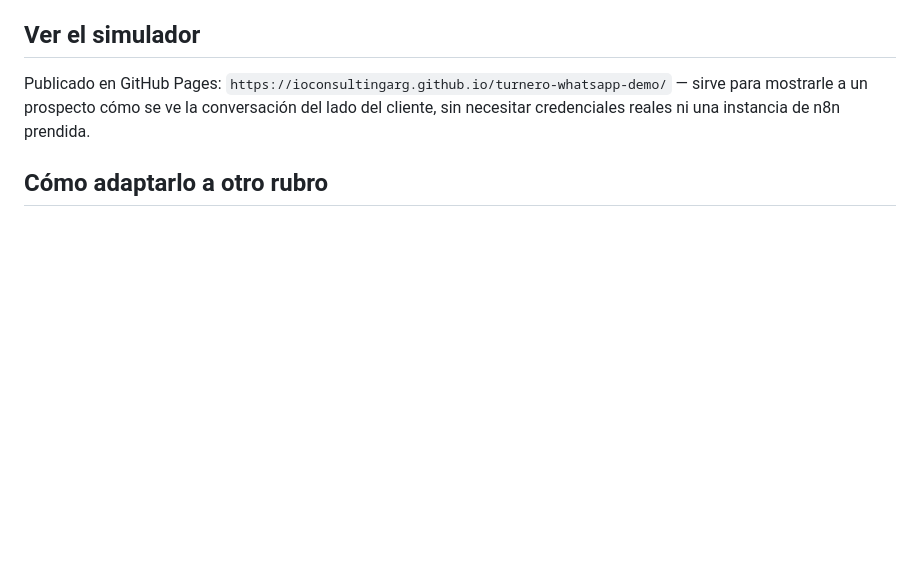
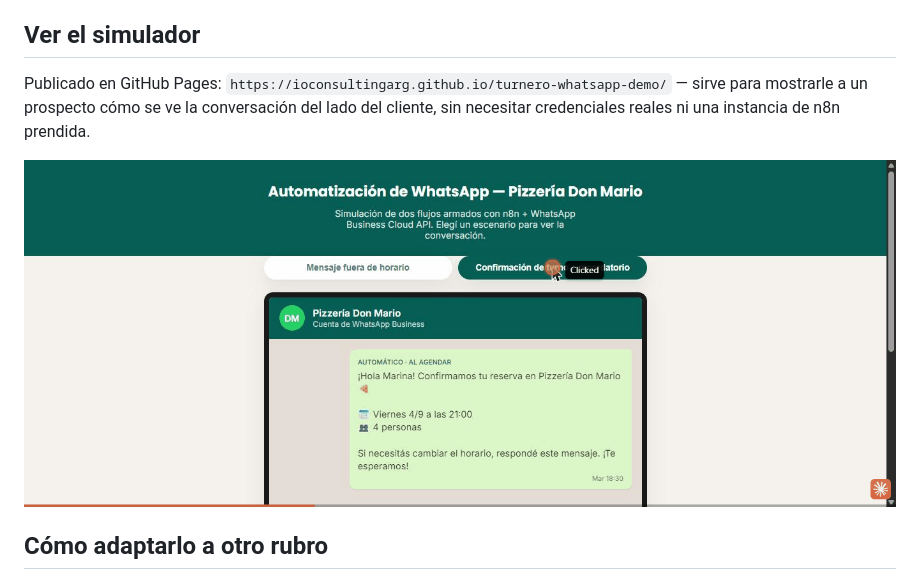
Before and after one commit to ioconsultingarg/turnero-whatsapp-demo, a Markdown page: README.md, the part around the change. Drawn GitHub-style; pictures changed too: assets/turnero-whatsapp-simulador-demo.gif (added); blank space fills up the shorter version.

Commit message:
Agregar GIF demo del simulador al README

```diff
--- a/README.md
+++ b/README.md
@@ -46,6 +46,8 @@ En n8n: menú de arriba a la derecha → **Import from File** → elegir el `.js
 
 Publicado en GitHub Pages: `https://ioconsultingarg.github.io/turnero-whatsapp-demo/` — sirve para mostrarle a un prospecto cómo se ve la conversación del lado del cliente, sin necesitar credenciales reales ni una instancia de n8n prendida.
 
+![Demo del simulador: cambio entre escenario de fuera de horario y confirmación/recordatorio de turno](assets/turnero-whatsapp-simulador-demo.gif)
+
 ## Cómo adaptarlo a otro rubro
 
 Los dos flujos son genéricos: "auto-respuesta fuera de horario" sirve para cualquier PyME, y "confirmación + recordatorio" sirve igual para un turno médico, una clase, o una cancha — solo cambia el texto de los mensajes y la fuente de datos de las reservas.
```
